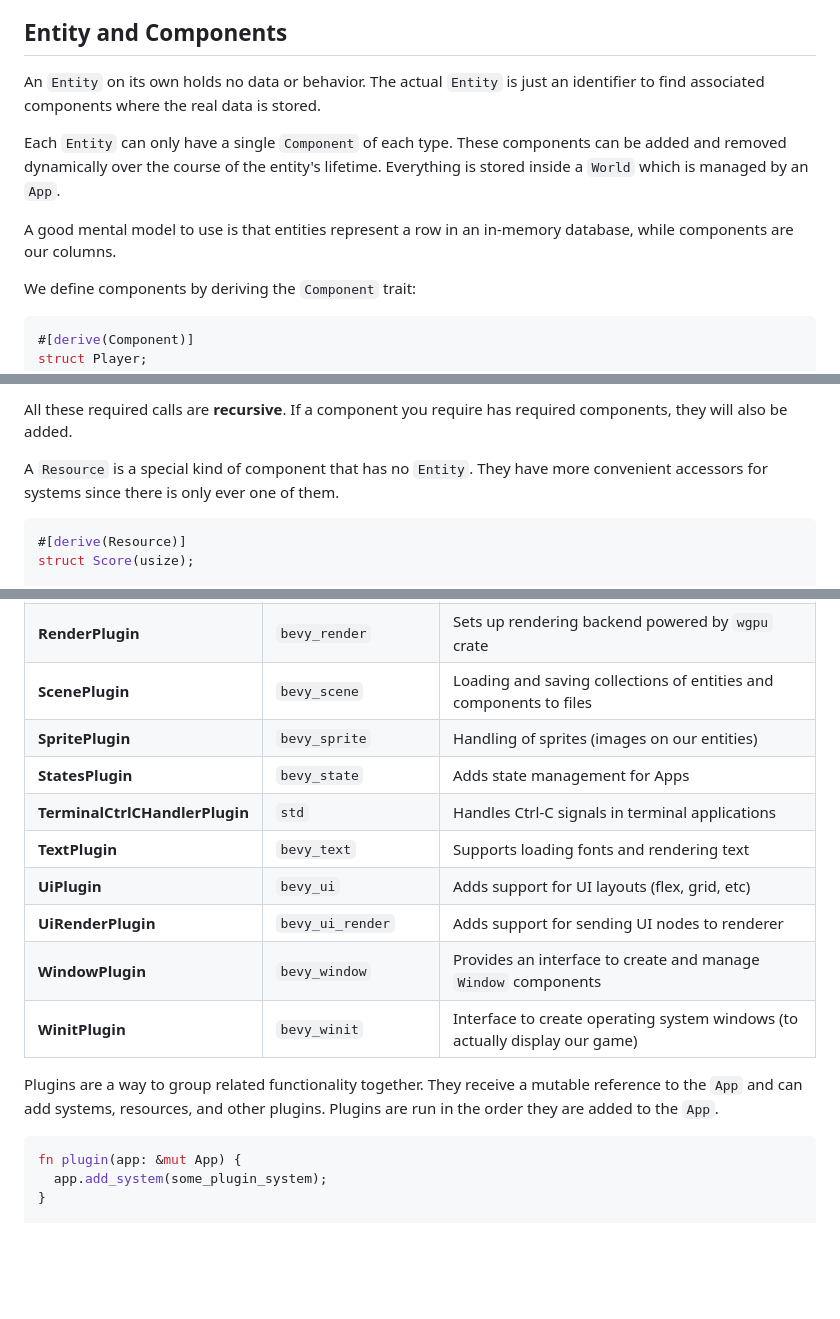
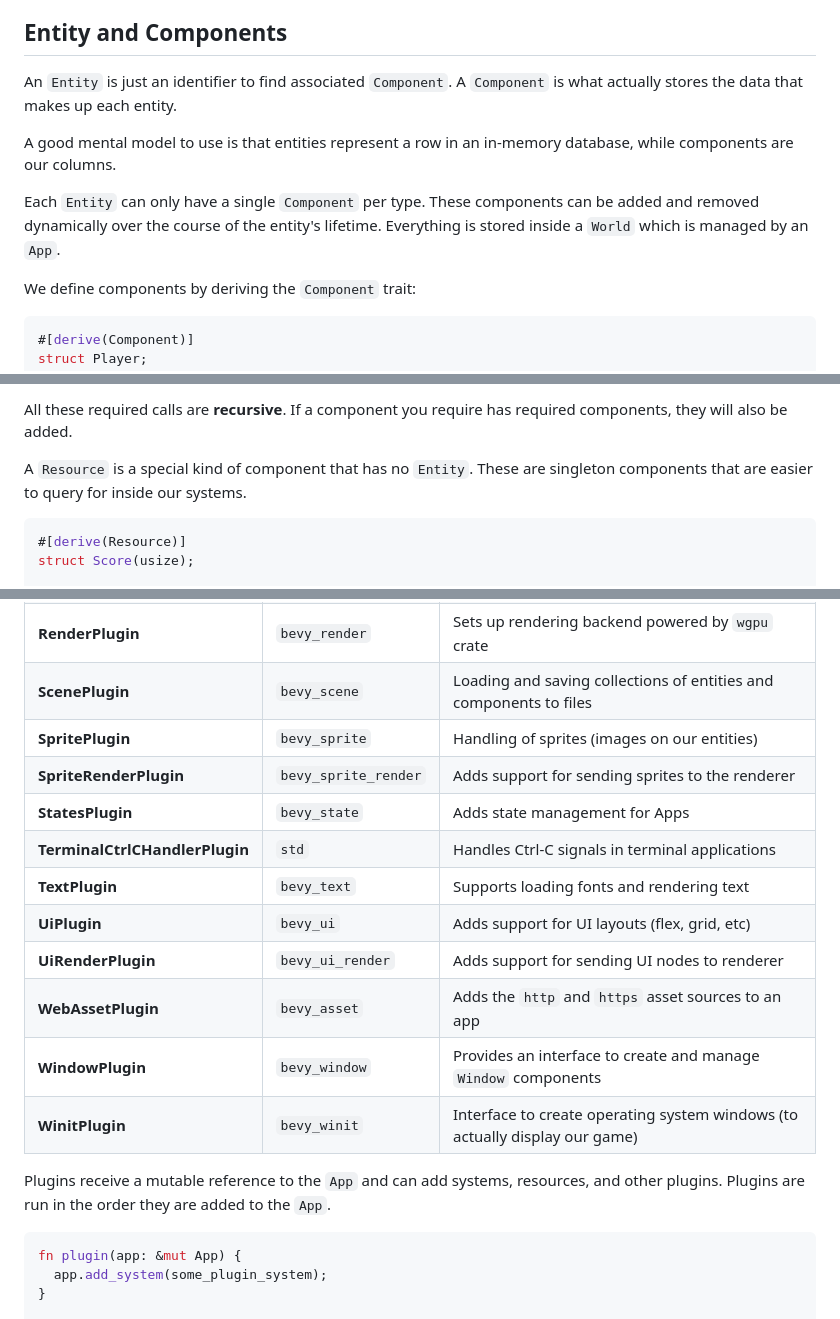
Before and after one commit to nolantait/bevy-starter, a Markdown page: TLDR.md, 3 parts joined by grey strips. Rendered like a GitHub page; blank space fills up the shorter version.

````diff
--- a/TLDR.md
+++ b/TLDR.md
@@ -5,15 +5,15 @@ It emphasizes modularity, performance, and ease of use.
 
 ## Entity and Components
 
-An `Entity` on its own holds no data or behavior. The actual `Entity` is just an
-identifier to find associated components where the real data is stored.
-
-Each `Entity` can only have a single `Component` of each type. These components can
+An `Entity` is just an identifier to find associated `Component`. A `Component`
+is what actually stores the data that makes up each entity.
+
+A good mental model to use is that entities represent a row in an in-memory
+database, while components are our columns.
+
+Each `Entity` can only have a single `Component` per type. These components can
 be added and removed dynamically over the course of the entity's lifetime.
 Everything is stored inside a `World` which is managed by an `App`.
-
-A good mental model to use is that entities represent a row in an in-memory
-database, while components are our columns.
 
 We define components by deriving the `Component` trait:
 
@@ -90,8 +90,8 @@ each required component implements the `Default` trait.
 All these required calls are __recursive__. If a component you require has
 required components, they will also be added.
 
-A `Resource` is a special kind of component that has no `Entity`. They have more
-convenient accessors for systems since there is only ever one of them.
+A `Resource` is a special kind of component that has no `Entity`. These are
+singleton components that are easier to query for inside our systems.
 
 ```rust
 #[derive(Resource)]
@@ -269,18 +273,19 @@ Then additionally, depending on the features you enable, it will include:
 |__RenderPlugin__|`bevy_render`|Sets up rendering backend powered by `wgpu` crate|
 |__ScenePlugin__|`bevy_scene`|Loading and saving collections of entities and components to files|
 |__SpritePlugin__|`bevy_sprite`|Handling of sprites (images on our entities)|
+|__SpriteRenderPlugin__|`bevy_sprite_render`|Adds support for sending sprites to the renderer|
 |__StatesPlugin__|`bevy_state`|Adds state management for Apps|
 |__TerminalCtrlCHandlerPlugin__|`std`|Handles Ctrl-C signals in terminal applications|
 |__TextPlugin__|`bevy_text`|Supports loading fonts and rendering text|
 |__UiPlugin__|`bevy_ui`|Adds support for UI layouts (flex, grid, etc)|
 |__UiRenderPlugin__|`bevy_ui_render`|Adds support for sending UI nodes to renderer|
+|__WebAssetPlugin__|`bevy_asset`|Adds the `http` and `https` asset sources to an app|
 |__WindowPlugin__|`bevy_window`|Provides an interface to create and manage `Window` components|
 |__WinitPlugin__|`bevy_winit`|Interface to create operating system windows (to actually display our game)|
 
 
-Plugins are a way to group related functionality together. They receive a
-mutable reference to the `App` and can add systems, resources, and other
-plugins. Plugins are run in the order they are added to the `App`.
+Plugins receive a mutable reference to the `App` and can add systems, resources,
+and other plugins. Plugins are run in the order they are added to the `App`.
 
 ```rust
 fn plugin(app: &mut App) {
````
Also changed, not shown: other parts of TLDR.md (+80 -6 lines).
